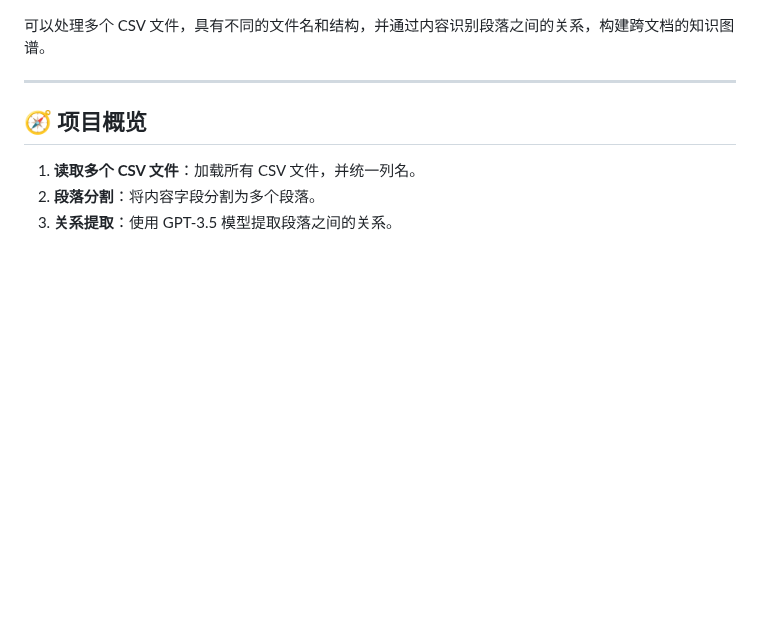
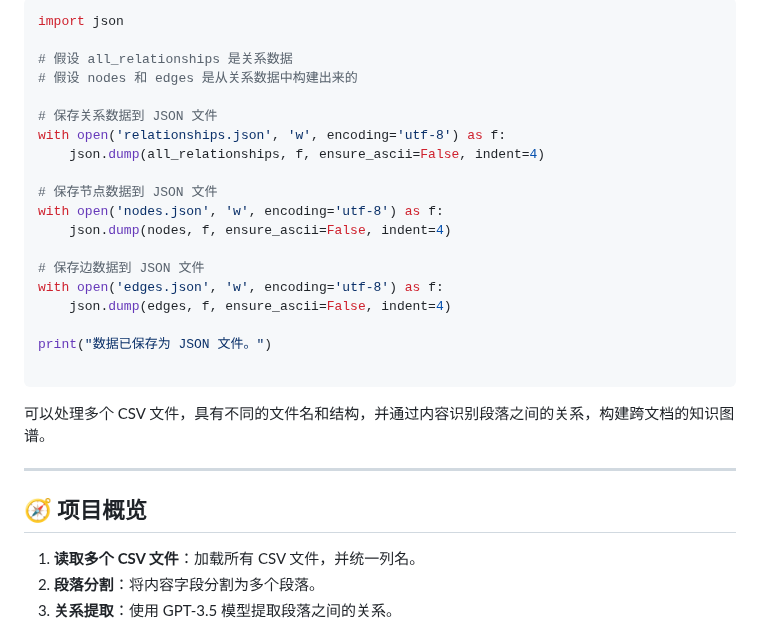
Before and after one commit to xin1/Agent, a Markdown page: 教程/GraphMind 1.0-知识图谱.md, the part around the change. GitHub-like rendering; blank space fills up the shorter version.

````diff
--- a/教程/GraphMind 1.0-知识图谱.md
+++ b/教程/GraphMind 1.0-知识图谱.md
@@ -1,3 +1,24 @@
+```python
+import json
+
+# 假设 all_relationships 是关系数据
+# 假设 nodes 和 edges 是从关系数据中构建出来的
+
+# 保存关系数据到 JSON 文件
+with open('relationships.json', 'w', encoding='utf-8') as f:
+    json.dump(all_relationships, f, ensure_ascii=False, indent=4)
+
+# 保存节点数据到 JSON 文件
+with open('nodes.json', 'w', encoding='utf-8') as f:
+    json.dump(nodes, f, ensure_ascii=False, indent=4)
+
+# 保存边数据到 JSON 文件
+with open('edges.json', 'w', encoding='utf-8') as f:
+    json.dump(edges, f, ensure_ascii=False, indent=4)
+
+print("数据已保存为 JSON 文件。")
+
+```
 可以处理多个 CSV 文件，具有不同的文件名和结构，并通过内容识别段落之间的关系，构建跨文档的知识图谱。
 
 ---
````
